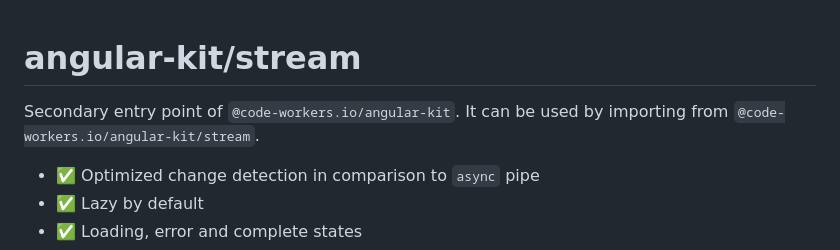
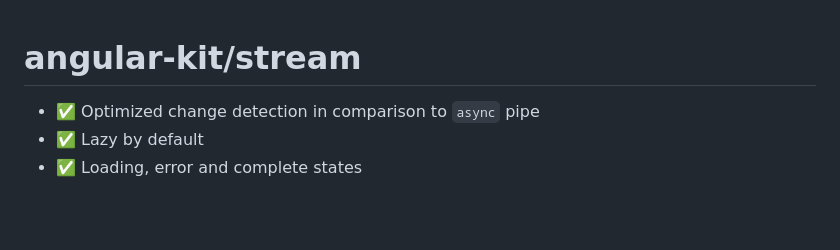
Before and after one commit to mikelgo/angular-kit, a Markdown page: libs/stream/README.md, the part around the change. Drawn GitHub-style; blank space fills up the shorter version.

Commit message:
docs(stream): remove sec entry info

```diff
--- a/libs/stream/README.md
+++ b/libs/stream/README.md
@@ -1,6 +1,4 @@
 # angular-kit/stream
-
-Secondary entry point of `@code-workers.io/angular-kit`. It can be used by importing from `@code-workers.io/angular-kit/stream`.
 
 - ✅ Optimized change detection in comparison to `async` pipe
 - ✅ Lazy by default
```
